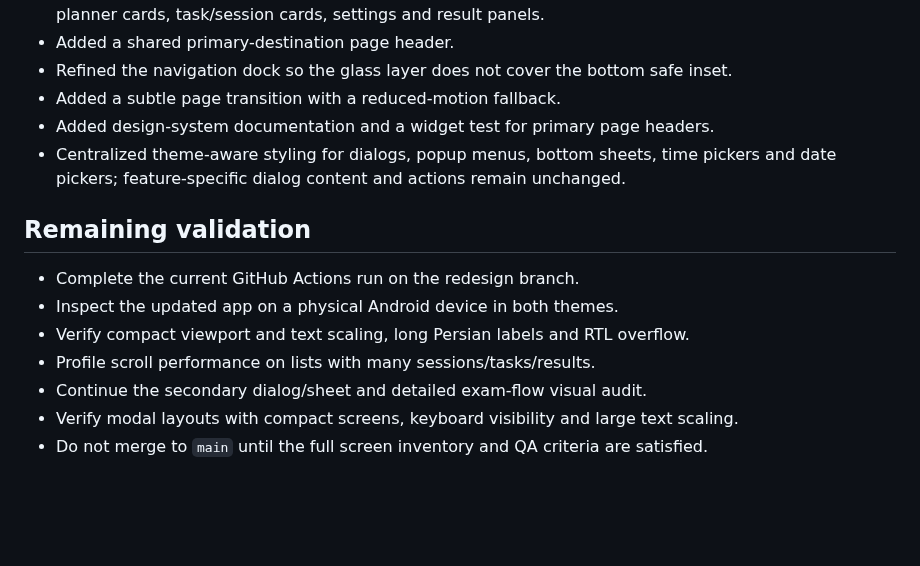
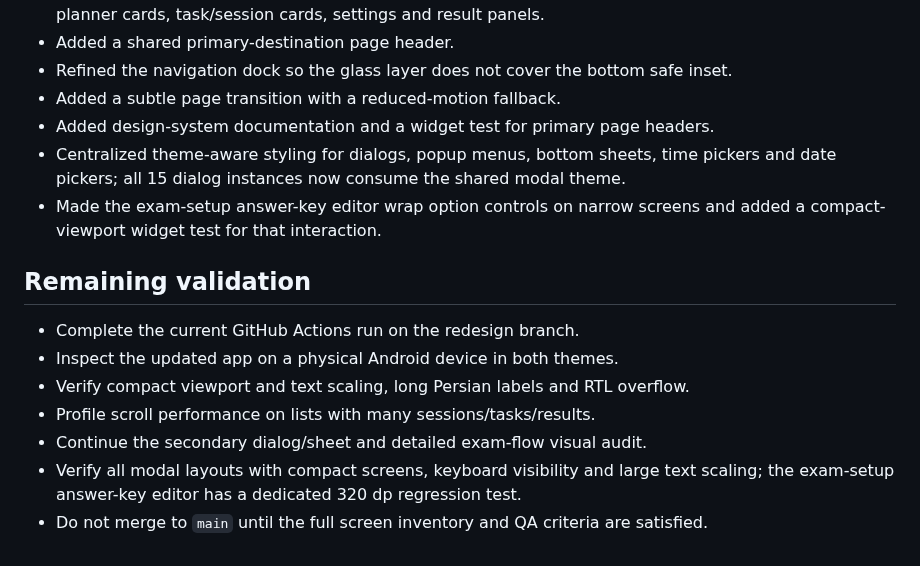
Before and after one commit to Mzarmehi1390/DarsYar, a Markdown page: docs/REDESIGN_AUDIT.md, the part around the change. GitHub-like rendering; blank space fills up the shorter version.

Commit message:
docs(redesign): record responsive exam editor and modal audit

```diff
--- a/docs/REDESIGN_AUDIT.md
+++ b/docs/REDESIGN_AUDIT.md
@@ -99,7 +99,9 @@ The redesign must not alter:
 - Added a subtle page transition with a reduced-motion fallback.
 - Added design-system documentation and a widget test for primary page headers.
 - Centralized theme-aware styling for dialogs, popup menus, bottom sheets, time pickers
-  and date pickers; feature-specific dialog content and actions remain unchanged.
+  and date pickers; all 15 dialog instances now consume the shared modal theme.
+- Made the exam-setup answer-key editor wrap option controls on narrow screens and
+  added a compact-viewport widget test for that interaction.
 
 ## Remaining validation
 
@@ -108,5 +110,6 @@ The redesign must not alter:
 - Verify compact viewport and text scaling, long Persian labels and RTL overflow.
 - Profile scroll performance on lists with many sessions/tasks/results.
 - Continue the secondary dialog/sheet and detailed exam-flow visual audit.
-- Verify modal layouts with compact screens, keyboard visibility and large text scaling.
+- Verify all modal layouts with compact screens, keyboard visibility and large text scaling;
+  the exam-setup answer-key editor has a dedicated 320 dp regression test.
 - Do not merge to `main` until the full screen inventory and QA criteria are satisfied.
```
